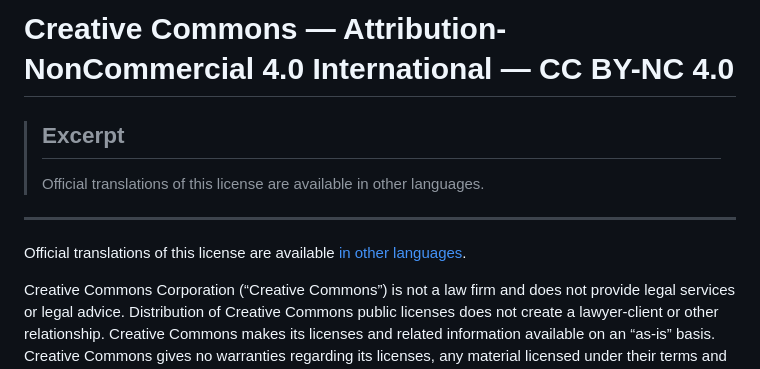
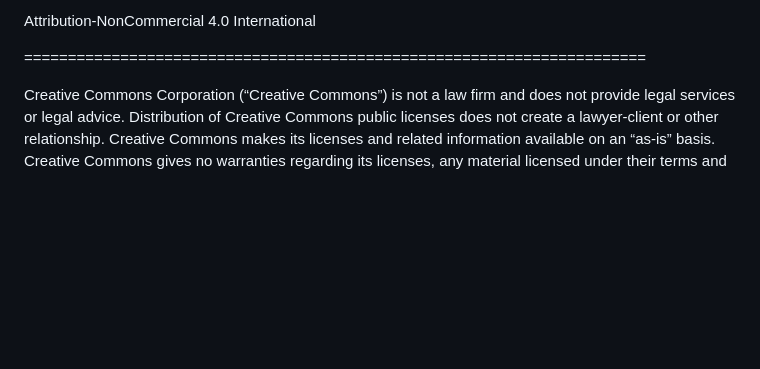
Before and after one commit to johnmbf/decJ, a Markdown page: LICENSE.md, the part around the change printed below. Rendered like a GitHub page; blank space fills up the shorter version.

Commit message:
Atualiza a licença

```diff
--- a/LICENSE.md
+++ b/LICENSE.md
@@ -1,10 +1,6 @@
-# Creative Commons — Attribution-NonCommercial 4.0 International — CC BY-NC 4.0
+Attribution-NonCommercial 4.0 International
 
-> ## Excerpt
-> Official translations of this license are available in other languages.
-
----
-Official translations of this license are available [in other languages](https://creativecommons.org/licenses/by-nc/4.0/legalcode#languages).
+=======================================================================
 
 Creative Commons Corporation (“Creative Commons”) is not a law firm and does not provide legal services or legal advice. Distribution of Creative Commons public licenses does not create a lawyer-client or other relationship. Creative Commons makes its licenses and related information available on an “as-is” basis. Creative Commons gives no warranties regarding its licenses, any material licensed under their terms and conditions, or any related information. Creative Commons disclaims all liability for damages resulting from their use to the fullest extent possible.
 
```
Also changed, not shown: other parts of LICENSE.md (+4 -0 lines).
